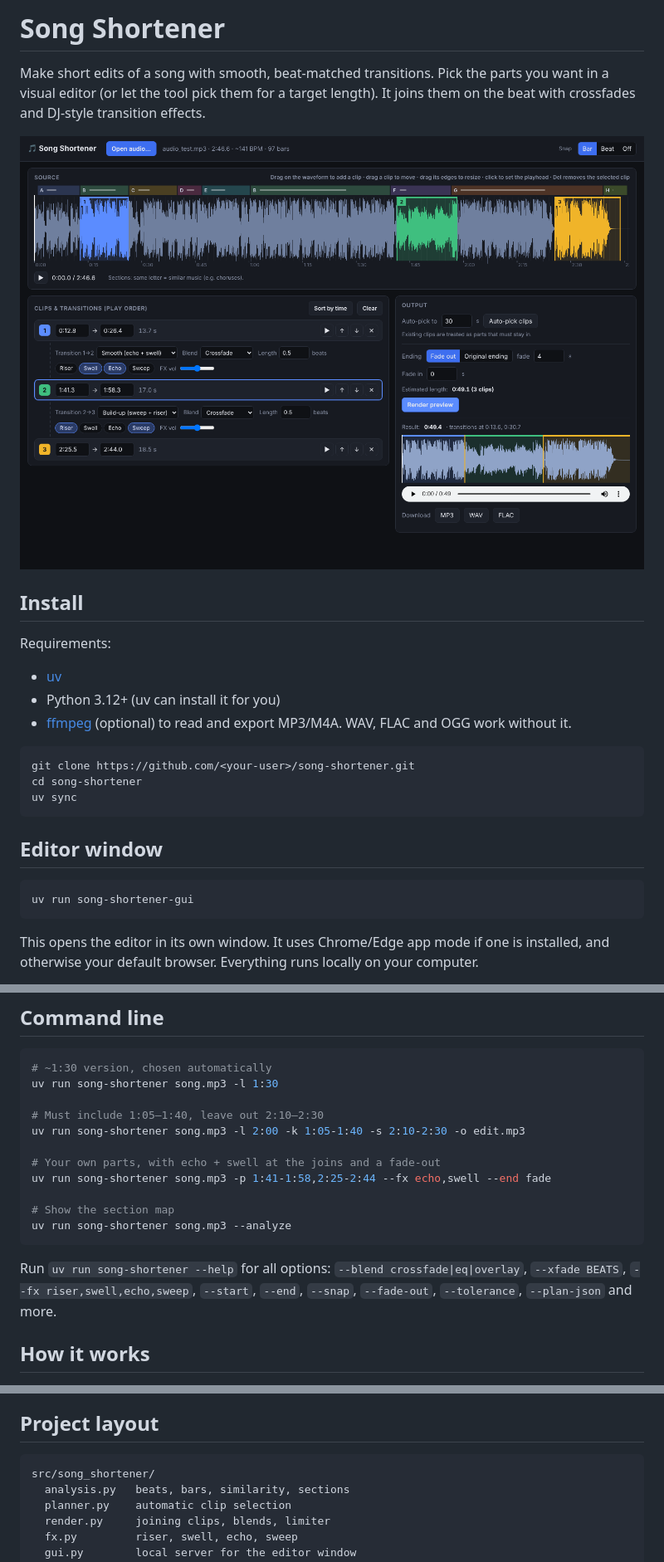
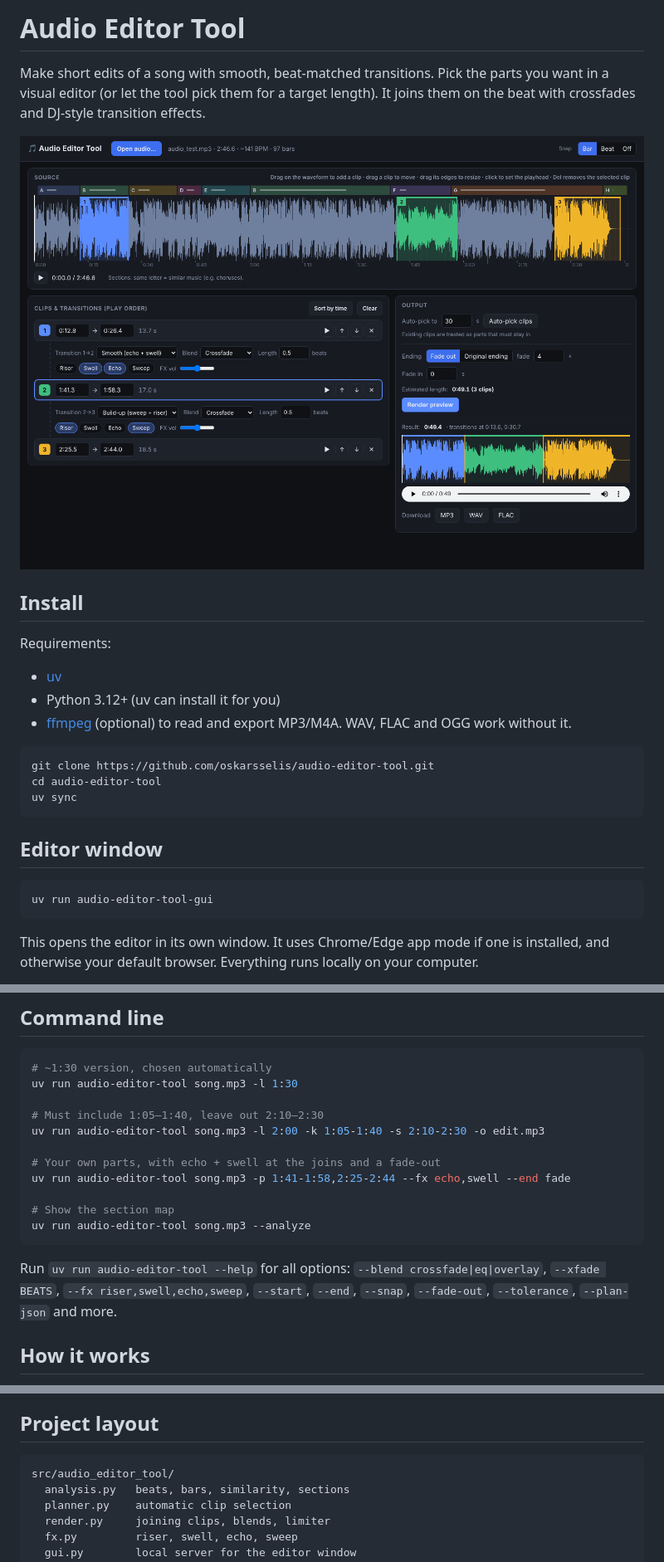
Before and after one commit to oskarsselis/audio-editor-tool, a Markdown page: README.md, 3 parts joined by grey strips. Shown at 83% size. Rendered like a GitHub page; pictures changed too: docs/screenshot.png.

Commit message:
Rename project to audio-editor-tool
Co-Authored-By: Claude Opus 5.5 <noreply@anthropic.com>
Claude-Session: https://claude.ai/code/session_01AsD94t9TnFLnfhfxvezy38

````diff
--- a/README.md
+++ b/README.md
@@ -1,4 +1,4 @@
-# Song Shortener
+# Audio Editor Tool
 
 Make short edits of a song with smooth, beat-matched transitions. Pick the parts you want in a visual editor (or let the tool pick them for a target length). It joins them on the beat with crossfades and DJ-style transition effects.
 
@@ -13,15 +13,15 @@ Requirements:
 - [ffmpeg](https://ffmpeg.org/download.html) (optional) to read and export MP3/M4A. WAV, FLAC and OGG work without it.
 
 ```bash
-git clone https://github.com/<your-user>/song-shortener.git
-cd song-shortener
+git clone https://github.com/oskarsselis/audio-editor-tool.git
+cd audio-editor-tool
 uv sync
 ```
 
 ## Editor window
 
 ```bash
-uv run song-shortener-gui
+uv run audio-editor-tool-gui
 ```
 
 This opens the editor in its own window. It uses Chrome/Edge app mode if one is installed, and otherwise your default browser. Everything runs locally on your computer.
@@ -48,19 +48,19 @@ This opens the editor in its own window. It uses Chrome/Edge app mode if one is
 
 ```bash
 # ~1:30 version, chosen automatically
-uv run song-shortener song.mp3 -l 1:30
+uv run audio-editor-tool song.mp3 -l 1:30
 
 # Must include 1:05–1:40, leave out 2:10–2:30
-uv run song-shortener song.mp3 -l 2:00 -k 1:05-1:40 -s 2:10-2:30 -o edit.mp3
+uv run audio-editor-tool song.mp3 -l 2:00 -k 1:05-1:40 -s 2:10-2:30 -o edit.mp3
 
 # Your own parts, with echo + swell at the joins and a fade-out
-uv run song-shortener song.mp3 -p 1:41-1:58,2:25-2:44 --fx echo,swell --end fade
+uv run audio-editor-tool song.mp3 -p 1:41-1:58,2:25-2:44 --fx echo,swell --end fade
 
 # Show the section map
-uv run song-shortener song.mp3 --analyze
+uv run audio-editor-tool song.mp3 --analyze
 ```
 
-Run `uv run song-shortener --help` for all options: `--blend crossfade|eq|overlay`, `--xfade BEATS`, `--fx riser,swell,echo,sweep`, `--start`, `--end`, `--snap`, `--fade-out`, `--tolerance`, `--plan-json` and more.
+Run `uv run audio-editor-tool --help` for all options: `--blend crossfade|eq|overlay`, `--xfade BEATS`, `--fx riser,swell,echo,sweep`, `--start`, `--end`, `--snap`, `--fade-out`, `--tolerance`, `--plan-json` and more.
 
 ## How it works
 
@@ -72,7 +72,7 @@ Run `uv run song-shortener --help` for all options: `--blend crossfade|eq|overla
 ## Project layout
 
 ```
-src/song_shortener/
+src/audio_editor_tool/
   analysis.py   beats, bars, similarity, sections
   planner.py    automatic clip selection
   render.py     joining clips, blends, limiter
````
Also changed, not shown: 22 other files.
